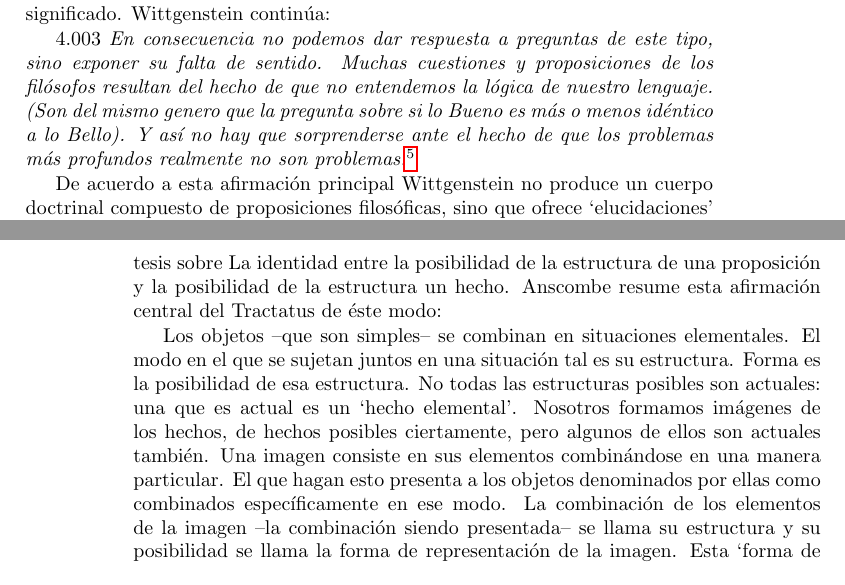
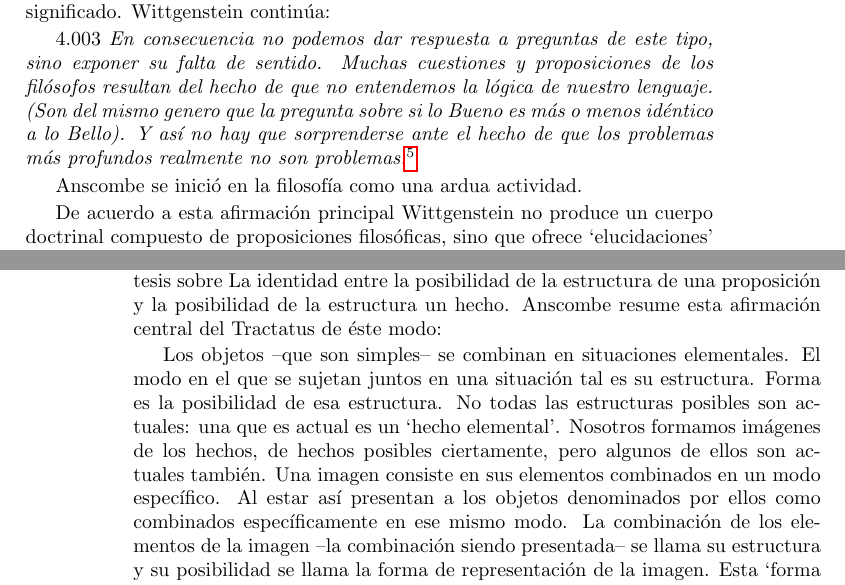
Before and after one commit to jdelcueto/Tesina, a LaTeX document (tex/ch3.tex): two parts of pages 3 and 4 of 5, joined at a grey line, cut so that both start at the same text. Compiled offline with pdfLaTeX.

Commit message:
present anscombe's and wittgenstein's bio while maintaining the bussiness of the explanation

```diff
--- a/tex/ch3.tex
+++ b/tex/ch3.tex
@@ -21,6 +21,8 @@ En el Tractatus Wittgenstein insiste en la filosofía como una actividad cuyo ob
 
 4.003 \emph{En consecuencia no podemos dar respuesta a preguntas de este tipo, sino exponer su falta de sentido. Muchas cuestiones y proposiciones de los filósofos resultan del hecho de que no entendemos la lógica de nuestro lenguaje. (Son del mismo genero que la pregunta sobre si lo Bueno es más o menos idéntico a lo Bello). Y así no hay que sorprenderse ante el hecho de que los problemas más profundos realmente no son problemas. \footcite[4.003 p. 45]{tractatus}}
 
+Anscombe se inició en la filosofía como una ardua actividad.
+
 De acuerdo a esta afirmación principal Wittgenstein no produce un cuerpo doctrinal compuesto de proposiciones filosóficas, sino que ofrece `elucidaciones' que sirven como etapas escalonadas y transitorias que al ser superadas conducen a ver el mundo correctamente, este esfuerzo hace de pensamientos opacos e indistintos unos claros y con límites bien definidos. \footcite[cf. 4.112 y 6.54]{tractatus} La posibilidad de llegar a una visión clara del mundo es fruto de la posibilidad de lograr de aclarar la lógica del lenguaje. El lenguaje, a su vez, está compuesto de la totalidad de las proposiciones, y éstas, cuando tienen sentido, representan el pensamiento. \footcite[cf. 4 y 4.001]{tractatus} Sin embargo, el mismo lenguaje que puede expresar el pensamiento puede velarlo:
 
 4.002 \emph{El lenguaje disfraza el pensamiento; de tal manera que de la forma externa de sus ropajes uno no puede inferir la forma del pensamiento que estos revisten, porque la forma externa de la vestimenta esta elaborada con un propósito bastante distinto al de favorecer que la forma del cuerpo sea conocida.}
@@ -31,7 +33,7 @@ El intento de llegar desde el lenguaje al pensamiento por medio de las proposici
 
 La conexión entre pensamientos y hechos viene a responder a la pregunta ``¿qué relación hay entre pensamiento y realidad?''. La respuesta consiste en la tesis sobre La identidad entre la posibilidad de la estructura de una proposición y la posibilidad de la estructura un hecho. Anscombe resume esta afirmación central del Tractatus de éste modo:
 
-Los objetos --que son simples-- se combinan en situaciones elementales. El modo en el que se sujetan juntos en una situación tal es su estructura. Forma es la posibilidad de esa estructura. No todas las estructuras posibles son actuales: una que es actual es un `hecho elemental'. Nosotros formamos imágenes de los hechos, de hechos posibles ciertamente, pero algunos de ellos son actuales también. Una imagen consiste en sus elementos combinándose en una manera particular. El que hagan esto presenta a los objetos denominados por ellas como combinados específicamente en ese modo. La combinación de los elementos de la imagen --la combinación siendo presentada-- se llama su estructura y su posibilidad se llama la forma de representación de la imagen.
+Los objetos --que son simples-- se combinan en situaciones elementales. El modo en el que se sujetan juntos en una situación tal es su estructura. Forma es la posibilidad de esa estructura. No todas las estructuras posibles son actuales: una que es actual es un `hecho elemental'. Nosotros formamos imágenes de los hechos, de hechos posibles ciertamente, pero algunos de ellos son actuales también. Una imagen consiste en sus elementos combinados en un modo específico. Al estar así presentan a los objetos denominados por ellos como combinados específicamente en ese mismo modo. La combinación de los elementos de la imagen --la combinación siendo presentada-- se llama su estructura y su posibilidad se llama la forma de representación de la imagen.
 Esta `forma de representación' es la posibilidad de que las cosas están combinadas como lo están los elementos de la imagen. \footcite[p. 171]{simplicity}
 
 \marginnote{3. La diferencia entre decir y mostrar}[.5cm]
```
Also changed, not shown: tex/ch3.pdf, tex/ch3.tex (2 more changed lines).
